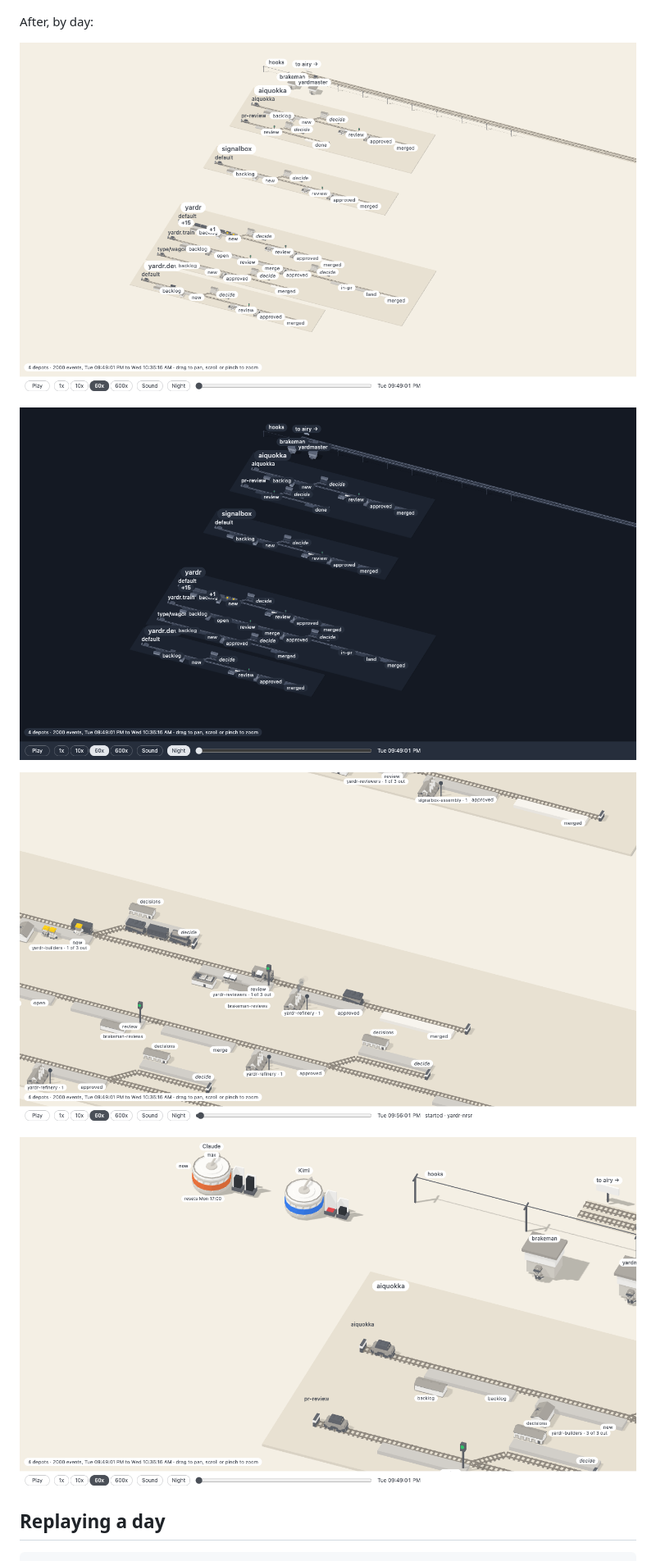
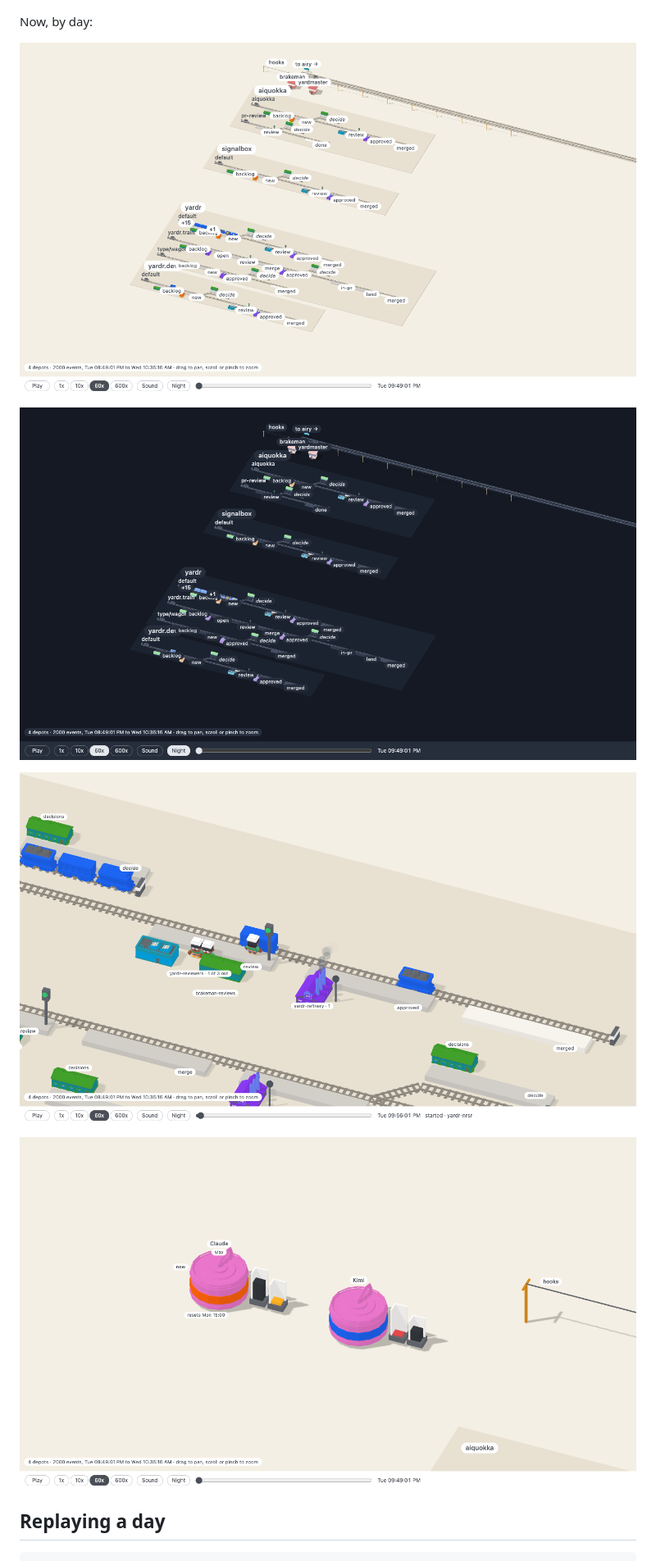
Before and after one commit to yardr-dev/signalbox, a Markdown page: README.md, the part around one of its changes. Shown at 82% size. Rendered like a GitHub page; pictures changed too: docs/look-night.png, docs/look-silos.png, docs/look-works.png.

```diff
--- a/README.md
+++ b/README.md
@@ -50,5 +81,5 @@ Before (the old page used the same picture in both system settings):
 
 ![The first view before the flat treatment](docs/look-before.png)
 
-After, by day:
+Now, by day:
 
```
Also changed, not shown: other parts of README.md (+68 -28 lines), docs/replay.png, 4 other files.
